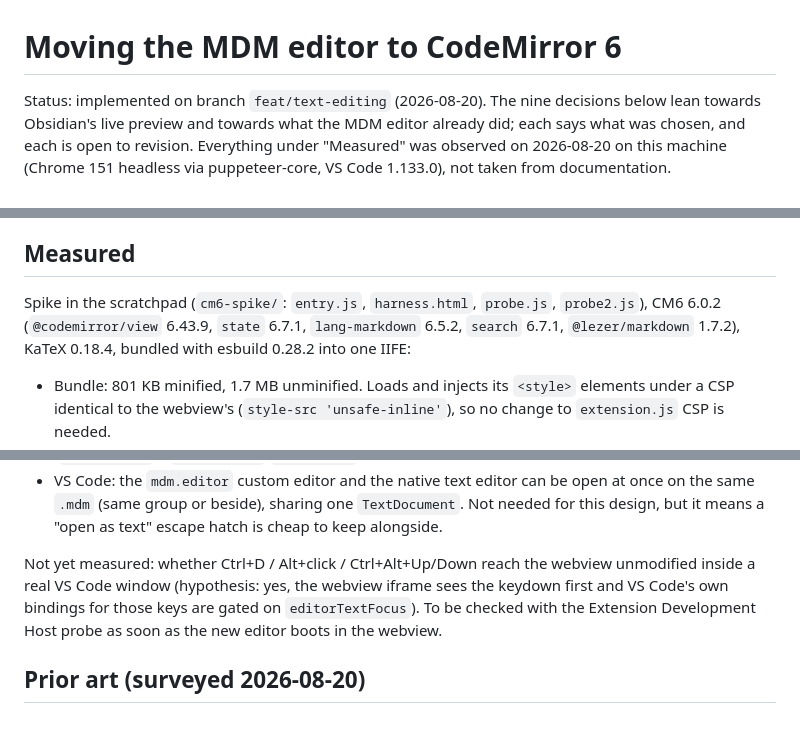
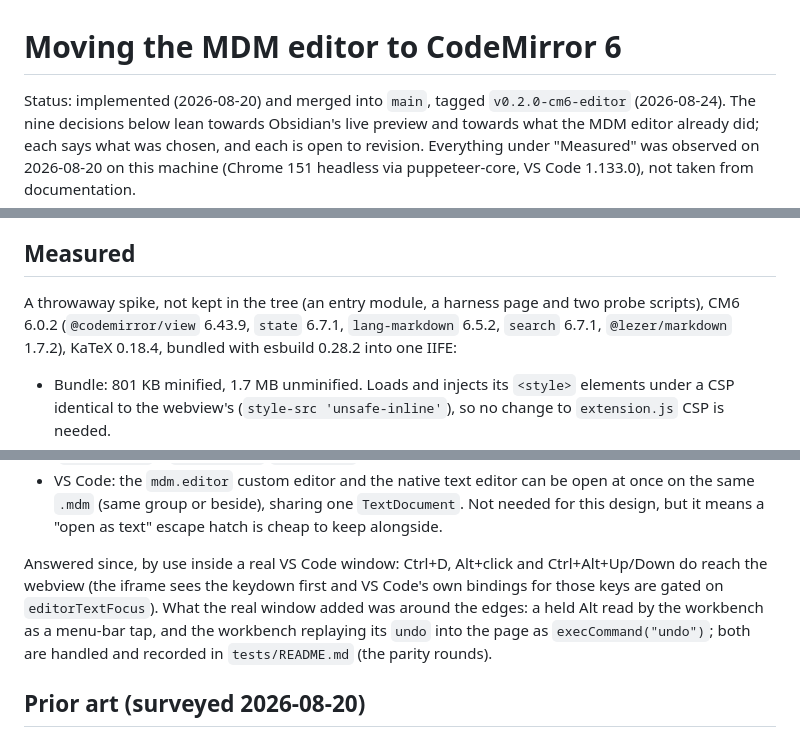
Before and after one commit to alpelito7/markdown_music, a Markdown page: vscode-mdm/docs/cm6-migration.md, 3 parts joined by grey strips. Rendered like a GitHub page.

```diff
--- a/vscode-mdm/docs/cm6-migration.md
+++ b/vscode-mdm/docs/cm6-migration.md
@@ -1,6 +1,7 @@
 # Moving the MDM editor to CodeMirror 6
 
-Status: implemented on branch `feat/text-editing` (2026-08-20). The nine
+Status: implemented (2026-08-20) and merged into `main`, tagged
+`v0.2.0-cm6-editor` (2026-08-24). The nine
 decisions below lean towards Obsidian's live preview and towards what the
 MDM editor already did; each says what was chosen, and each is open to
 revision. Everything under "Measured" was observed on 2026-08-20 on this
@@ -20,8 +21,8 @@ whose text is the file text gives both directly.
 
 ## Measured
 
-Spike in the scratchpad (`cm6-spike/`: `entry.js`, `harness.html`,
-`probe.js`, `probe2.js`), CM6 6.0.2 (`@codemirror/view` 6.43.9, `state`
+A throwaway spike, not kept in the tree (an entry module, a harness page and
+two probe scripts), CM6 6.0.2 (`@codemirror/view` 6.43.9, `state`
 6.7.1, `lang-markdown` 6.5.2, `search` 6.7.1, `@lezer/markdown` 1.7.2), KaTeX
 0.18.4, bundled with esbuild 0.28.2 into one IIFE:
 
@@ -54,11 +55,13 @@ Spike in the scratchpad (`cm6-spike/`: `entry.js`, `harness.html`,
   `TextDocument`. Not needed for this design, but it means a "open as text"
   escape hatch is cheap to keep alongside.
 
-Not yet measured: whether Ctrl+D / Alt+click / Ctrl+Alt+Up/Down reach the
-webview unmodified inside a real VS Code window (hypothesis: yes, the webview
-iframe sees the keydown first and VS Code's own bindings for those keys are
-gated on `editorTextFocus`). To be checked with the Extension Development
-Host probe as soon as the new editor boots in the webview.
+Answered since, by use inside a real VS Code window: Ctrl+D, Alt+click and
+Ctrl+Alt+Up/Down do reach the webview (the iframe sees the keydown first and
+VS Code's own bindings for those keys are gated on `editorTextFocus`). What
+the real window added was around the edges: a held Alt read by the workbench
+as a menu-bar tap, and the workbench replaying its `undo` into the page as
+`execCommand("undo")`; both are handled and recorded in `tests/README.md`
+(the parity rounds).
 
 ## Prior art (surveyed 2026-08-20)
 
```
Also changed, not shown: README.md (+22 -4 lines), vscode-mdm/docs/screenshot-dark.png, vscode-mdm/docs/screenshot-player.png, 5 other files.
